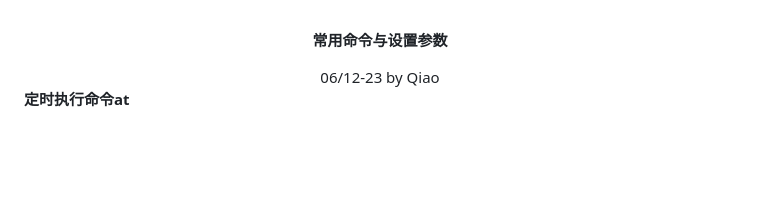
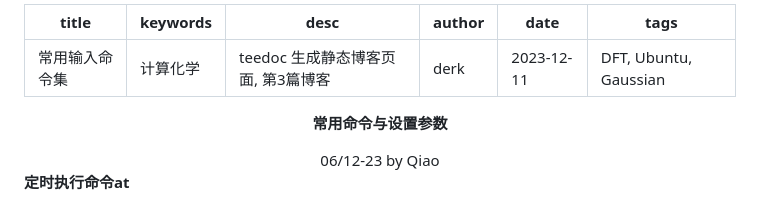
Before and after one commit to qiao-ze/qiao-ze.github.io, a Markdown page: blog/category1/command.md, the part around the change. Drawn GitHub-style; blank space fills up the shorter version.

```diff
--- a/blog/category1/command.md
+++ b/blog/category1/command.md
@@ -1,3 +1,11 @@
+---
+title: 常用输入命令集
+keywords: 计算化学
+desc: teedoc 生成静态博客页面, 第3篇博客
+author: derk
+date: 2023-12-11
+tags: DFT, Ubuntu, Gaussian
+---
 
 <strong><center><font face="微软雅黑" color=maroon size=5>常用命令与设置参数</font></center></strong>
 <center><font face="Consolas" size=3>06/12-23 by Qiao</font></center>
```
